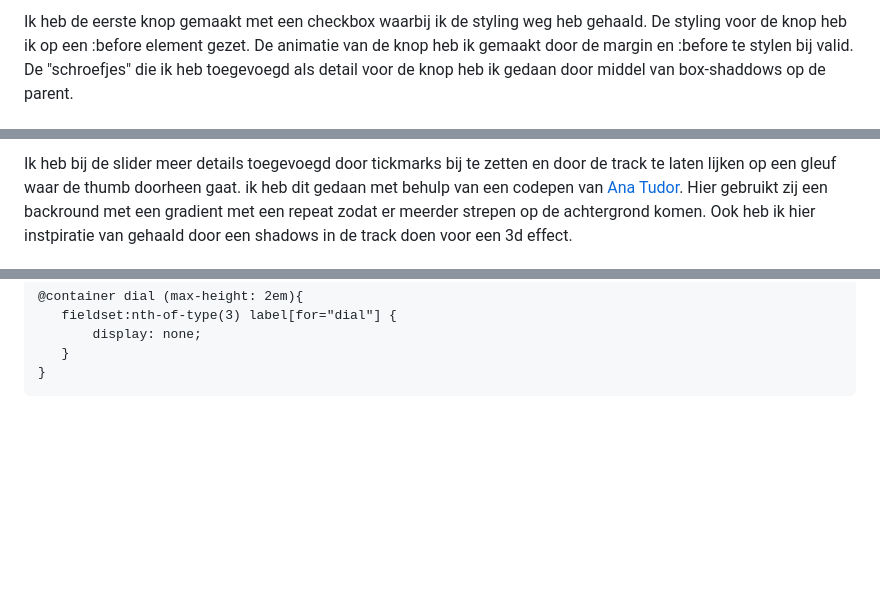
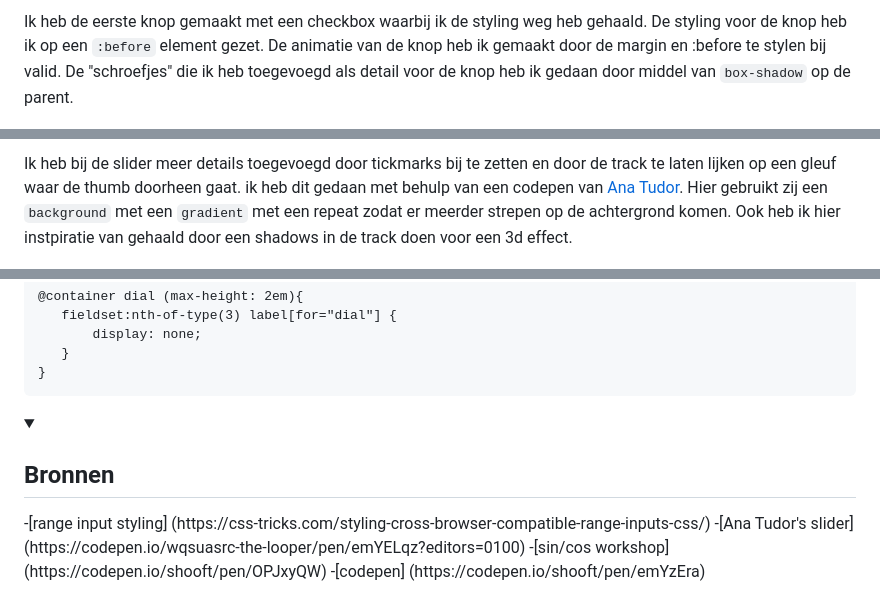
Before and after one commit to QuyNg13/CSS-for-the-rescue, a Markdown page: README.md, 3 parts joined by grey strips. Drawn GitHub-style; folded sections open; blank space fills up the shorter version.

````diff
--- a/README.md
+++ b/README.md
@@ -58,5 +58,5 @@ fieldset {
 
-Ik heb de eerste knop gemaakt met een checkbox waarbij ik de styling weg heb gehaald. De styling voor de knop heb ik op een :before element gezet. De animatie van de knop heb ik gemaakt door de margin en :before te stylen bij valid. De "schroefjes" die ik heb toegevoegd als detail voor de knop heb ik gedaan door middel van box-shaddows op de parent.
+Ik heb de eerste knop gemaakt met een checkbox waarbij ik de styling weg heb gehaald. De styling voor de knop heb ik op een `:before` element gezet. De animatie van de knop heb ik gemaakt door de margin en :before te stylen bij valid. De "schroefjes" die ik heb toegevoegd als detail voor de knop heb ik gedaan door middel van `box-shadow` op de parent.
 
 <img src="images/knop.png">
   <details>
@@ -220,5 +220,5 @@ Om beter te laten zien dat de knop is ingedrukt heb ik een shadows gamaakt aan d
 
-Ik heb bij de slider meer details toegevoegd door tickmarks bij te zetten en door de track te laten lijken op een gleuf waar de thumb doorheen gaat. ik heb dit gedaan met behulp van een codepen van [Ana Tudor](https://codepen.io/wqsuasrc-the-looper/pen/emYELqz?editors=0100). Hier gebruikt zij een backround met een gradient met een repeat zodat er meerder strepen op de achtergrond komen. Ook heb ik hier instpiratie van gehaald door een shadows in de track doen voor een 3d effect.
+Ik heb bij de slider meer details toegevoegd door tickmarks bij te zetten en door de track te laten lijken op een gleuf waar de thumb doorheen gaat. ik heb dit gedaan met behulp van een codepen van [Ana Tudor](https://codepen.io/wqsuasrc-the-looper/pen/emYELqz?editors=0100). Hier gebruikt zij een `background` met een `gradient` met een repeat zodat er meerder strepen op de achtergrond komen. Ook heb ik hier instpiratie van gehaald door een shadows in de track doen voor een 3d effect.
 
 <img src="images/slider details.png">
 <details>
@@ -484,3 +485,10 @@ fieldset:nth-of-type(3) {
   ```
 </details>
 </details>
+<details>
+<summary><h2>Bronnen</h2></summary>
+-[range input styling] (https://css-tricks.com/styling-cross-browser-compatible-range-inputs-css/)
+-[Ana Tudor's slider] (https://codepen.io/wqsuasrc-the-looper/pen/emYELqz?editors=0100)
+-[sin/cos workshop] (https://codepen.io/shooft/pen/OPJxyQW)
+-[codepen] (https://codepen.io/shooft/pen/emYzEra)
+</details>
````
Also changed, not shown: other parts of README.md (+18 -17 lines).
